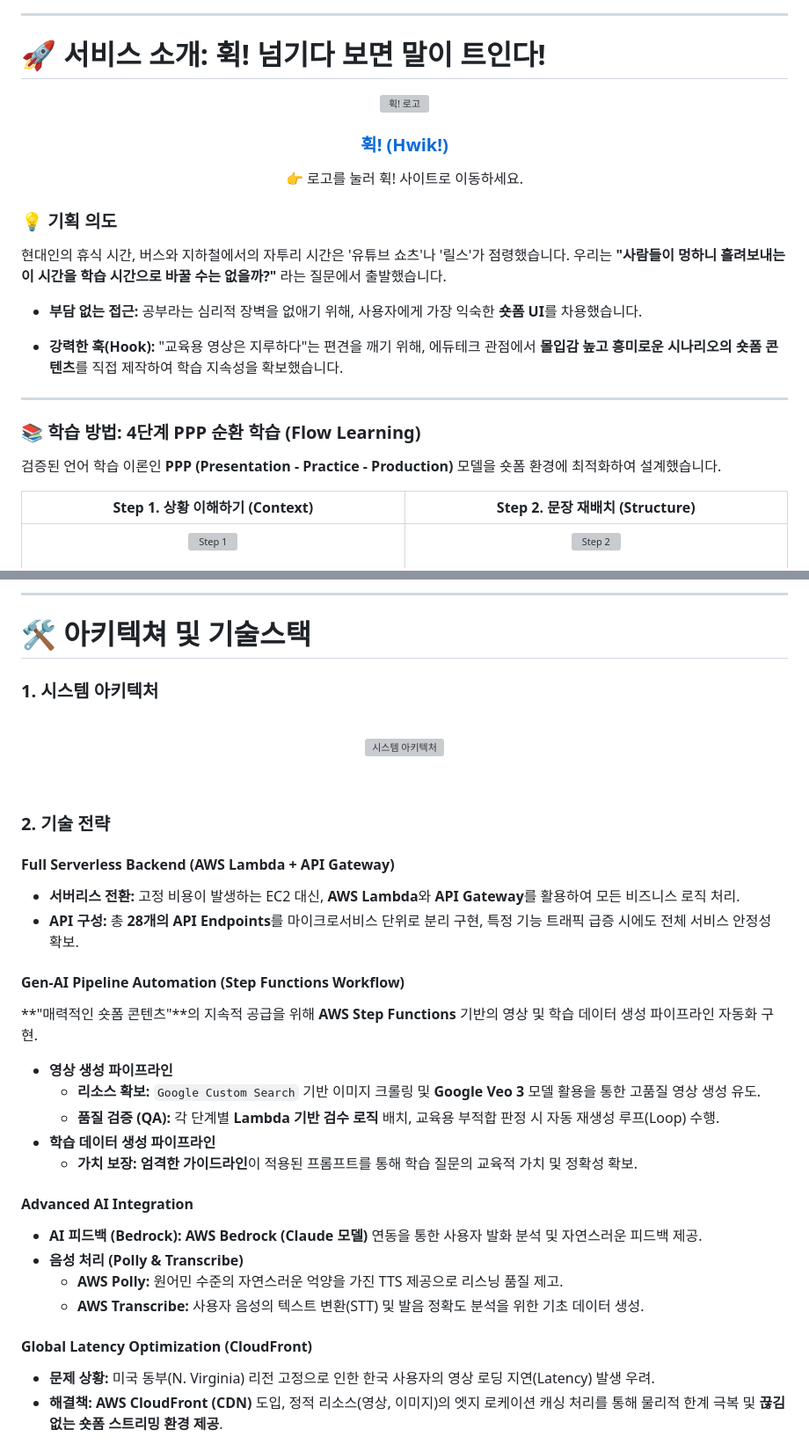
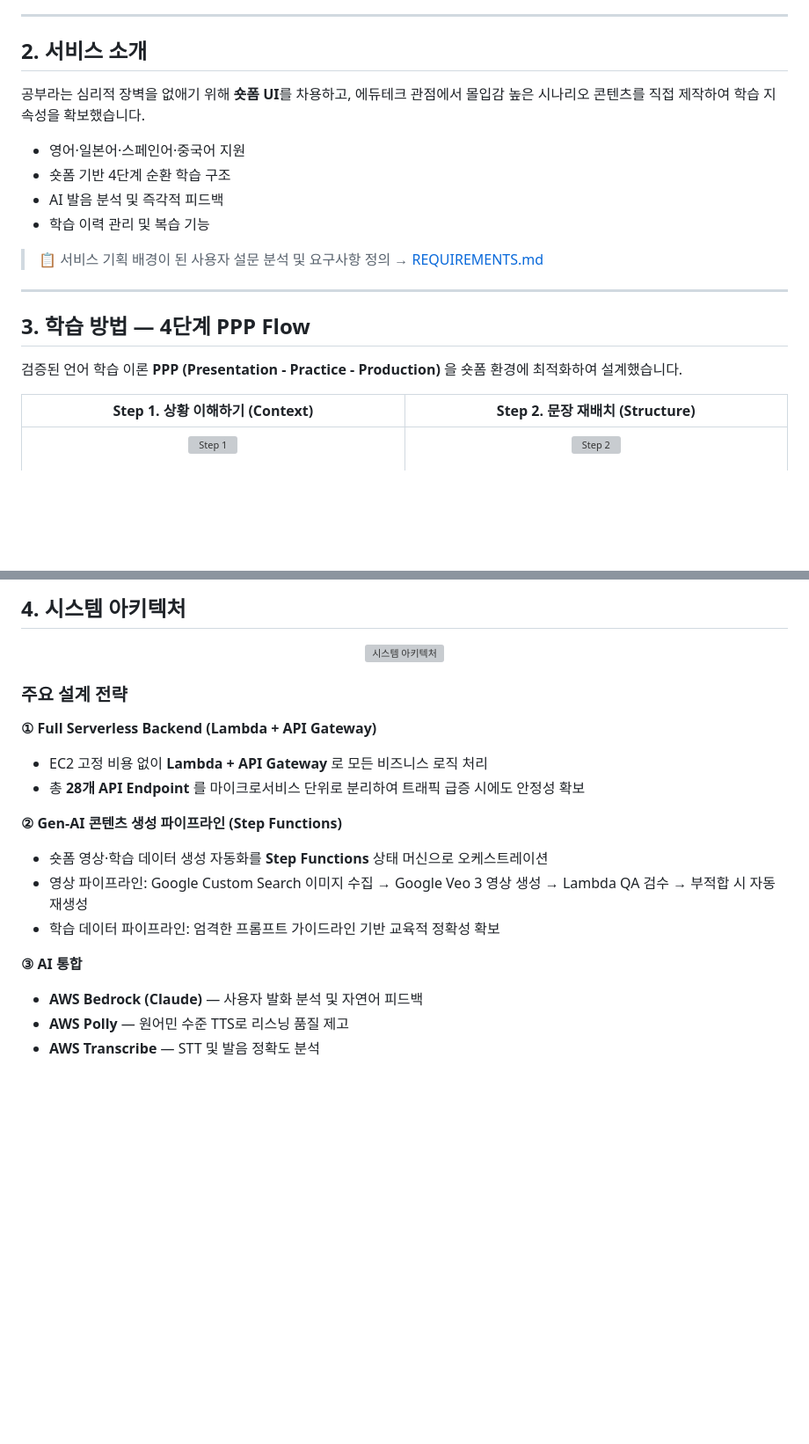
Before and after one commit to SungChul23/Hwik, a Markdown page: README.md, 2 parts joined by grey strips. Shown at 88% size. Drawn GitHub-style; blank space fills up the shorter version; grey boxes are pictures that could not be loaded.

```diff
--- a/README.md
+++ b/README.md
@@ -59,33 +93,23 @@
 
 ---
 
-# 🚀 서비스 소개: 휙! 넘기다 보면 말이 트인다!
+## 2. 서비스 소개
 
-<div align="center">
-  <a href="https://hwik.shop" target="_blank" rel="noopener noreferrer" style="text-decoration: none;">
-    <img src="images/hwikLogo.png" alt="휙! 로고" width="300px" style="cursor: pointer;">
-    <h3 style="margin: 10px 0; color: #111;">휙! (Hwik!)</h3>
-  </a>
-  <p style="color:#666; font-size:14px; margin-top:6px;">
-    👉 로고를 눌러 휙! 사이트로 이동하세요.
-  </p>
-</div>
+공부라는 심리적 장벽을 없애기 위해 **숏폼 UI**를 차용하고,
+에듀테크 관점에서 몰입감 높은 시나리오 콘텐츠를 직접 제작하여 학습 지속성을 확보했습니다.
 
+- 영어·일본어·스페인어·중국어 지원
+- 숏폼 기반 4단계 순환 학습 구조
+- AI 발음 분석 및 즉각적 피드백
+- 학습 이력 관리 및 복습 기능
 
-
-### 💡 기획 의도
-
-현대인의 휴식 시간, 버스와 지하철에서의 자투리 시간은 '유튜브 쇼츠'나 '릴스'가 점령했습니다. 우리는 **"사람들이 멍하니 흘려보내는 이 시간을 학습 시간으로 바꿀 수는 없을까?"** 라는 질문에서 출발했습니다.
-
-* **부담 없는 접근:** 공부라는 심리적 장벽을 없애기 위해, 사용자에게 가장 익숙한 **숏폼 UI**를 차용했습니다.
-
-* **강력한 훅(Hook):** "교육용 영상은 지루하다"는 편견을 깨기 위해, 에듀테크 관점에서 **몰입감 높고 흥미로운 시나리오의 숏폼 콘텐츠**를 직접 제작하여 학습 지속성을 확보했습니다.
+> 📋 서비스 기획 배경이 된 사용자 설문 분석 및 요구사항 정의 → [REQUIREMENTS.md](./REQUIREMENTS.md)
 
 ---
 
-### 📚 학습 방법: 4단계 PPP 순환 학습 (Flow Learning)
+## 3. 학습 방법 — 4단계 PPP Flow
 
-검증된 언어 학습 이론인 **PPP (Presentation - Practice - Production)** 모델을 숏폼 환경에 최적화하여 설계했습니다.
+검증된 언어 학습 이론 **PPP (Presentation - Practice - Production)** 을 숏폼 환경에 최적화하여 설계했습니다.
 
 <table width="100%">
   <thead>
@@ -143,39 +167,23 @@
 
----
-# 🛠️ 아키텍쳐 및 기술스택
+## 4. 시스템 아키텍처
 
-### 1. 시스템 아키텍처
+<p align="center">
+  <img src="images/hwikArc.png" alt="시스템 아키텍처" width="80%"/>
+</p>
 
-<br>
-<p align="center">
-  <img src="images/hwikArc.png" alt="시스템 아키텍처" width="80%">
-</p>
-<br>
+### 주요 설계 전략
 
-### 2. 기술 전략
+**① Full Serverless Backend (Lambda + API Gateway)**
+- EC2 고정 비용 없이 **Lambda + API Gateway** 로 모든 비즈니스 로직 처리
+- 총 **28개 API Endpoint** 를 마이크로서비스 단위로 분리하여 트래픽 급증 시에도 안정성 확보
 
-#### Full Serverless Backend (AWS Lambda + API Gateway)
-* **서버리스 전환:** 고정 비용이 발생하는 EC2 대신, **AWS Lambda**와 **API Gateway**를 활용하여 모든 비즈니스 로직 처리.
-* **API 구성:** 총 **28개의 API Endpoints**를 마이크로서비스 단위로 분리 구현, 특정 기능 트래픽 급증 시에도 전체 서비스 안정성 확보.
+**② Gen-AI 콘텐츠 생성 파이프라인 (Step Functions)**
+- 숏폼 영상·학습 데이터 생성 자동화를 **Step Functions** 상태 머신으로 오케스트레이션
+- 영상 파이프라인: Google Custom Search 이미지 수집 → Google Veo 3 영상 생성 → Lambda QA 검수 → 부적합 시 자동 재생성
+- 학습 데이터 파이프라인: 엄격한 프롬프트 가이드라인 기반 교육적 정확성 확보
 
-#### Gen-AI Pipeline Automation (Step Functions Workflow)
-**"매력적인 숏폼 콘텐츠"**의 지속적 공급을 위해 **AWS Step Functions** 기반의 영상 및 학습 데이터 생성 파이프라인 자동화 구현.
+**③ AI 통합**
+- **AWS Bedrock (Claude)** — 사용자 발화 분석 및 자연어 피드백
+- **AWS Polly** — 원어민 수준 TTS로 리스닝 품질 제고
+- **AWS Transcribe** — STT 및 발음 정확도 분석
 
-* **영상 생성 파이프라인**
-    * **리소스 확보:** `Google Custom Search` 기반 이미지 크롤링 및 **Google Veo 3** 모델 활용을 통한 고품질 영상 생성 유도.
-    * **품질 검증 (QA):** 각 단계별 **Lambda 기반 검수 로직** 배치, 교육용 부적합 판정 시 자동 재생성 루프(Loop) 수행.
-* **학습 데이터 생성 파이프라인**
-    * **가치 보장:** **엄격한 가이드라인**이 적용된 프롬프트를 통해 학습 질문의 교육적 가치 및 정확성 확보.
-
-#### Advanced AI Integration
-* **AI 피드백 (Bedrock):** **AWS Bedrock (Claude 모델)** 연동을 통한 사용자 발화 분석 및 자연스러운 피드백 제공.
-* **음성 처리 (Polly & Transcribe)**
-    * **AWS Polly:** 원어민 수준의 자연스러운 억양을 가진 TTS 제공으로 리스닝 품질 제고.
-    * **AWS Transcribe:** 사용자 음성의 텍스트 변환(STT) 및 발음 정확도 분석을 위한 기초 데이터 생성.
-
-#### Global Latency Optimization (CloudFront)
-* **문제 상황:** 미국 동부(N. Virginia) 리전 고정으로 인한 한국 사용자의 영상 로딩 지연(Latency) 발생 우려.
-* **해결책:** **AWS CloudFront (CDN)** 도입, 정적 리소스(영상, 이미지)의 엣지 로케이션 캐싱 처리를 통해 물리적 한계 극복 및 **끊김 없는 숏폼 스트리밍 환경 제공**.
-
-
-
```
Also changed, not shown: other parts of README.md (+181 -165 lines).
